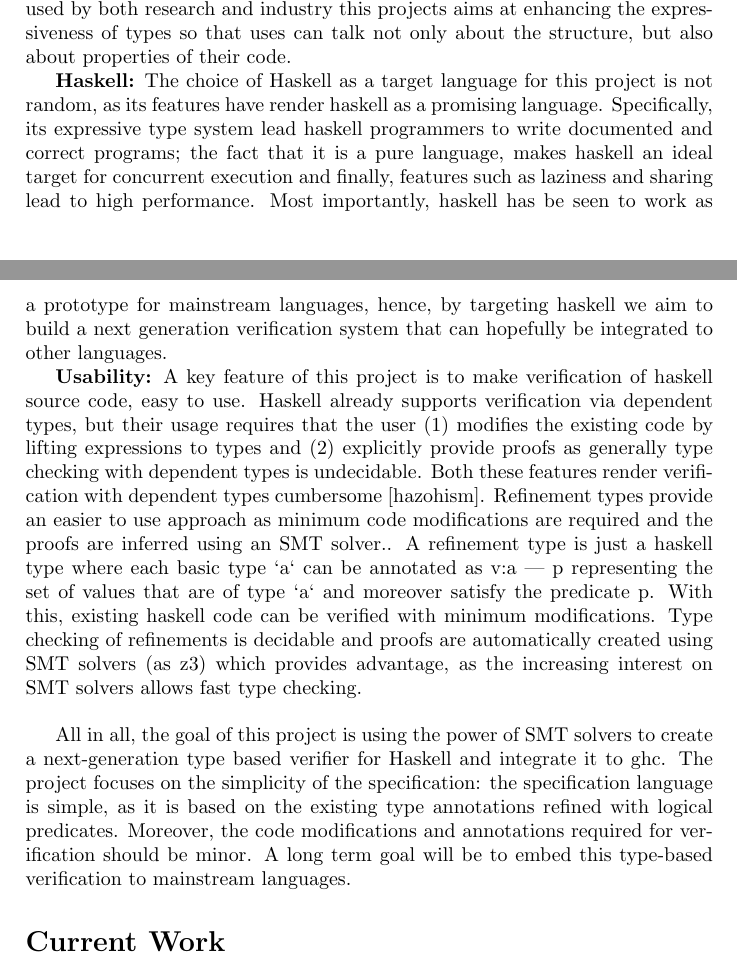
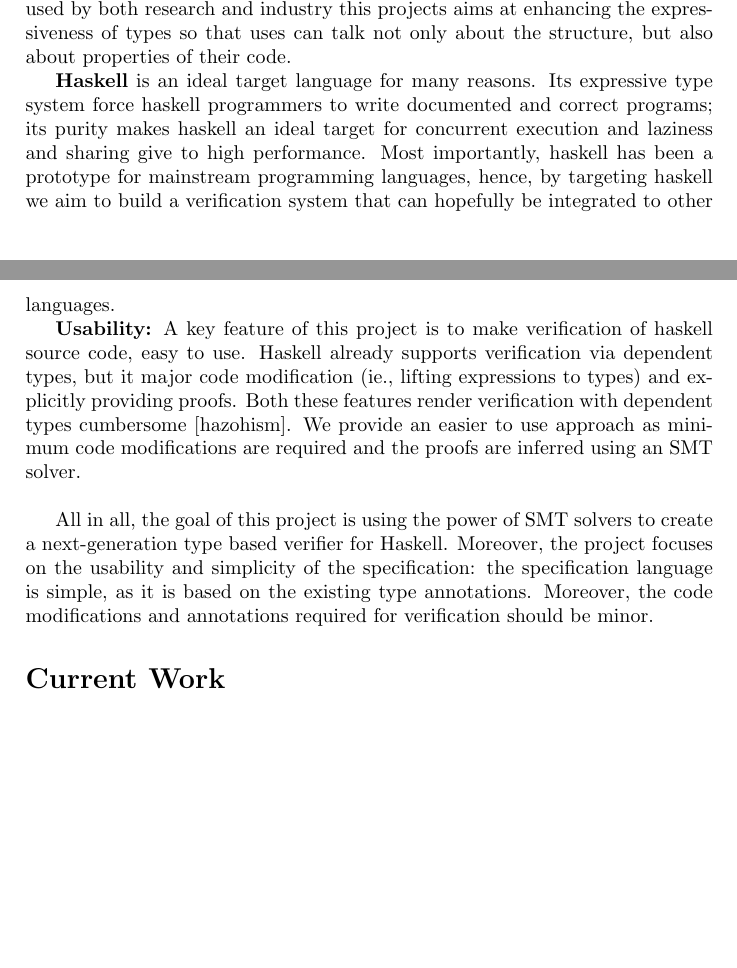
Before and after one commit to nikivazou/documents, a LaTeX thesis (proposal/thesis_proposal.tex, which reads proposal/motivation.tex): two parts of pages 1 and 2 of 4, joined at a grey line, cut so that both start at the same text, the shorter picture padded with empty space. Compiled offline with pdfLaTeX.

Commit message:
about to restructure motivation

```diff
--- a/proposal/motivation.tex
+++ b/proposal/motivation.tex
@@ -45,35 +45,29 @@ so that uses can talk not only about the structure, but also about properties of
 
 
 
-\textbf{Haskell:}
-The choice of Haskell as a target language for this project is not random, as its features have render haskell as a promising language.
-Specifically, its expressive type system lead haskell programmers to write documented and  correct programs; the fact that it is a pure language, makes haskell an ideal target for concurrent execution and finally, features such as laziness and sharing lead to high performance.
-Most importantly, haskell has be seen to work as a prototype for mainstream languages,
-hence, by targeting haskell we aim to build a next generation verification system that can hopefully be integrated to other languages.
+\textbf{Haskell} is an ideal target language for many reasons.
+Its expressive type system force haskell programmers to write documented and correct programs;
+its purity makes haskell an ideal target for concurrent execution and
+laziness and sharing give to high performance.
+Most importantly, haskell has been a prototype for mainstream programming languages,
+hence, by targeting haskell we aim to build a verification system that can hopefully be integrated to other languages.
 
 
 
 \textbf{Usability:}
 A key feature of this project is to make verification of haskell source code, easy to use.
-Haskell already supports verification via dependent types, but their usage requires that the user
-(1) modifies the existing code by lifting expressions to types
-and (2) explicitly provide proofs as generally type checking with dependent types is undecidable.
+Haskell already supports verification via dependent types, but it
+major code modification (ie., lifting expressions to types)
+and explicitly providing proofs.
 Both these features render verification with dependent types cumbersome [hazohism].
 %
-Refinement types provide an easier to use approach as minimum code modifications are required
-and the proofs are inferred using an SMT solver..
-%
-A refinement type is just a haskell type where each basic type `a` can be annotated as
-{v:a | p} representing the set of values that are of type `a` and moreover satisfy the predicate p.
-With this, existing haskell code can be verified with minimum modifications.
-%
-Type checking of refinements is decidable and proofs are automatically created using SMT solvers (as z3) which provides advantage, as the increasing interest on SMT solvers allows fast type checking.
+We  provide an easier to use approach as
+minimum code modifications are required
+and the proofs are inferred using an SMT solver.
 \\
 
 All in all, the goal of this project is using the power of SMT solvers to
-create a next-generation type based verifier for Haskell and integrate it to ghc.
-The project focuses on the simplicity of the specification:
-the specification language is simple, as it is based on the existing type annotations
-refined with logical predicates.
+create a next-generation type based verifier for Haskell.
+Moreover, the project focuses on the usability and simplicity of the specification:
+the specification language is simple, as it is based on the existing type annotations.
 Moreover, the code modifications and annotations required for verification should be minor.
-A long term goal will be to embed this type-based verification to mainstream languages.
```
